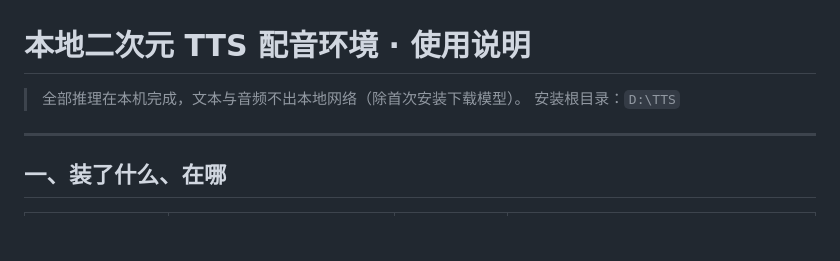
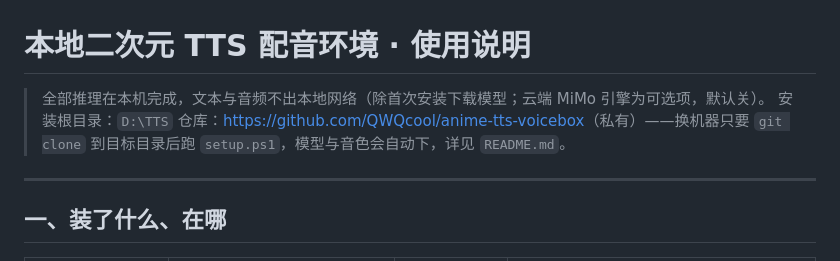
Before and after one commit to QWQcool/anime-tts-voicebox, a Markdown page: 使用说明.md, the part around the change. Rendered like a GitHub page; blank space fills up the shorter version.

Commit message:
docs: point the manual at the repo and the one-command setup

```diff
--- a/使用说明.md
+++ b/使用说明.md
@@ -1,7 +1,9 @@
 # 本地二次元 TTS 配音环境 · 使用说明
 
-> 全部推理在本机完成，文本与音频不出本地网络（除首次安装下载模型）。
+> 全部推理在本机完成，文本与音频不出本地网络（除首次安装下载模型；云端 MiMo 引擎为可选项，默认关）。
 > 安装根目录：`D:\TTS`
+> 仓库：<https://github.com/QWQcool/anime-tts-voicebox>（私有）——换机器只要
+> `git clone` 到目标目录后跑 `setup.ps1`，模型与音色会自动下，详见 `README.md`。
 
 ---
 
```
